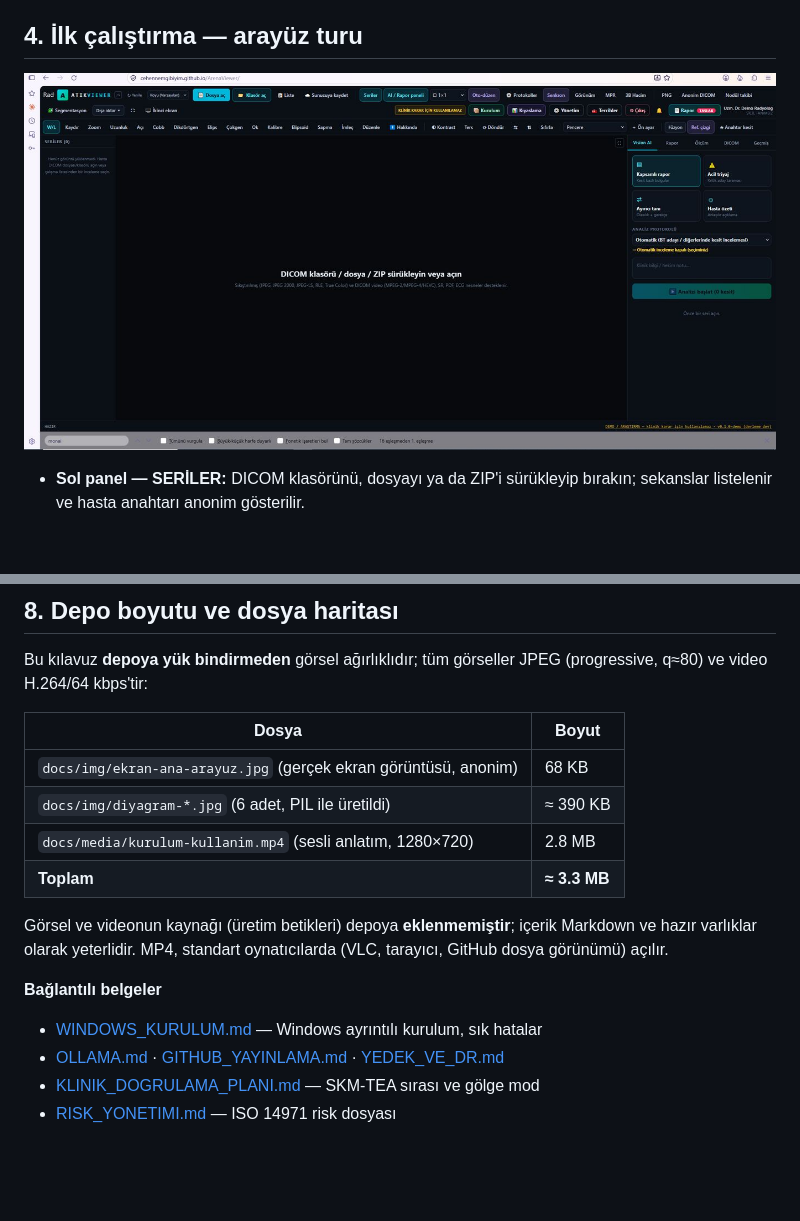
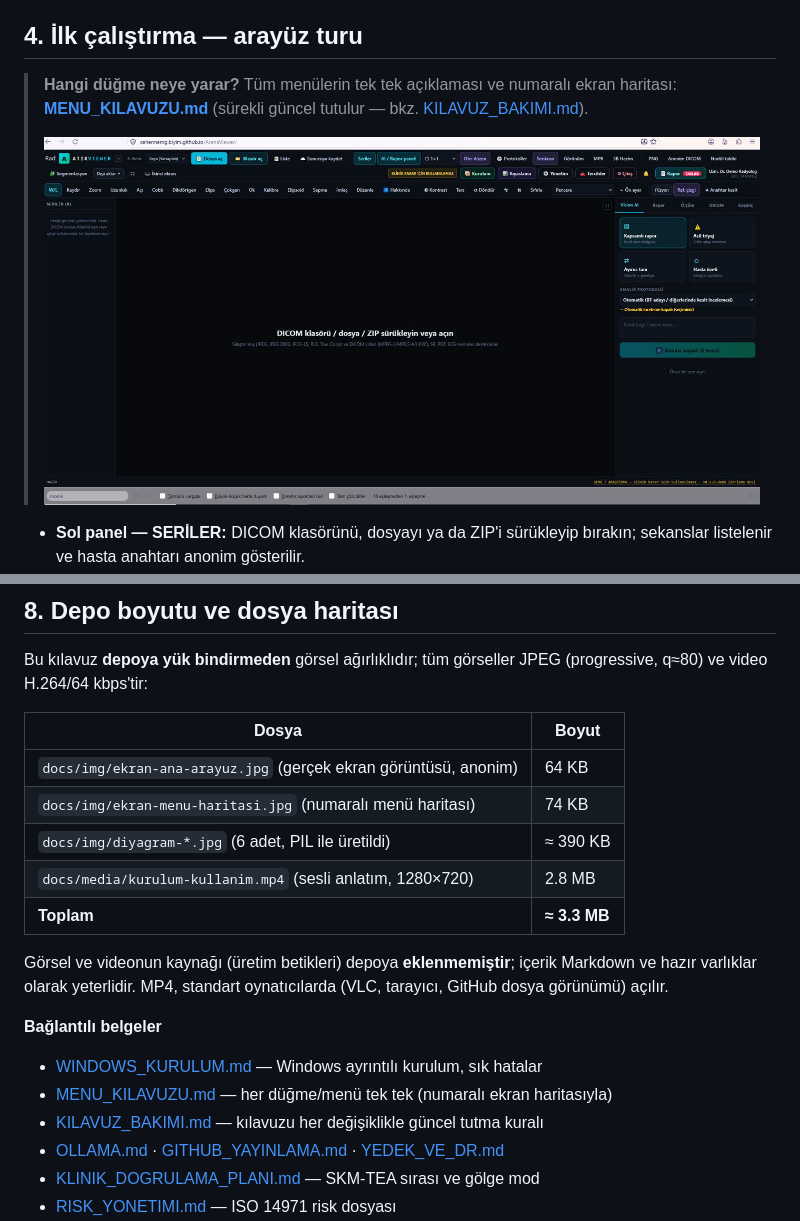
Before and after one commit to CehennemGibiyim/ArenaViewer, a Markdown page: docs/KURULUM_VE_KULLANIM.md, 2 parts joined by grey strips. Rendered like a GitHub page; pictures changed too: docs/img/ekran-ana-arayuz.jpg; blank space fills up the shorter version.

```diff
--- a/docs/KURULUM_VE_KULLANIM.md
+++ b/docs/KURULUM_VE_KULLANIM.md
@@ -165,7 +165,10 @@ veritabanısız kullanım yeterlidir. Docker yolunda şema ilk açılışta otom
 
 ## 4. İlk çalıştırma — arayüz turu
 
-![Ana arayüz](img/ekran-ana-arayuz.jpg)
+> **Hangi düğme neye yarar?** Tüm menülerin tek tek açıklaması ve numaralı ekran haritası:
+> **[MENU_KILAVUZU.md](MENU_KILAVUZU.md)** (sürekli güncel tutulur — bkz. [KILAVUZ_BAKIMI.md](KILAVUZ_BAKIMI.md)).
+>
+> ![Ana arayüz](img/ekran-ana-arayuz.jpg)
 
 - **Sol panel — SERİLER:** DICOM klasörünü, dosyayı ya da ZIP'i sürükleyip bırakın; sekanslar
   listelenir ve hasta anahtarı anonim gösterilir.
@@ -230,7 +233,8 @@ Bu kılavuz **depoya yük bindirmeden** görsel ağırlıklıdır; tüm görsell
 
 | Dosya | Boyut |
 |---|---|
-| `docs/img/ekran-ana-arayuz.jpg` (gerçek ekran görüntüsü, anonim) | 68 KB |
+| `docs/img/ekran-ana-arayuz.jpg` (gerçek ekran görüntüsü, anonim) | 64 KB |
+| `docs/img/ekran-menu-haritasi.jpg` (numaralı menü haritası) | 74 KB |
 | `docs/img/diyagram-*.jpg` (6 adet, PIL ile üretildi) | ≈ 390 KB |
 | `docs/media/kurulum-kullanim.mp4` (sesli anlatım, 1280×720) | 2.8 MB |
 | **Toplam** | **≈ 3.3 MB** |
@@ -241,6 +245,8 @@ varlıklar olarak yeterlidir. MP4, standart oynatıcılarda (VLC, tarayıcı, Gi
 **Bağlantılı belgeler**
 
 - [WINDOWS_KURULUM.md](WINDOWS_KURULUM.md) — Windows ayrıntılı kurulum, sık hatalar
+- [MENU_KILAVUZU.md](MENU_KILAVUZU.md) — her düğme/menü tek tek (numaralı ekran haritasıyla)
+- [KILAVUZ_BAKIMI.md](KILAVUZ_BAKIMI.md) — kılavuzu her değişiklikle güncel tutma kuralı
 - [OLLAMA.md](OLLAMA.md) · [GITHUB_YAYINLAMA.md](GITHUB_YAYINLAMA.md) · [YEDEK_VE_DR.md](YEDEK_VE_DR.md)
 - [KLINIK_DOGRULAMA_PLANI.md](KLINIK_DOGRULAMA_PLANI.md) — SKM-TEA sırası ve gölge mod
 - [RISK_YONETIMI.md](RISK_YONETIMI.md) — ISO 14971 risk dosyası
```
Also changed, not shown: .github/pull_request_template.md (added, +21 -0 lines), CONTRIBUTING.md (added, +36 -0 lines), README.md (+1 -1 lines), docs/KILAVUZ_BAKIMI.md (added, +46 -0 lines), docs/MENU_KILAVUZU.md (added, +289 -0 lines), packaging/README.md (+1 -0 lines), docs/img/ekran-menu-haritasi.jpg (added), 4 other files.
